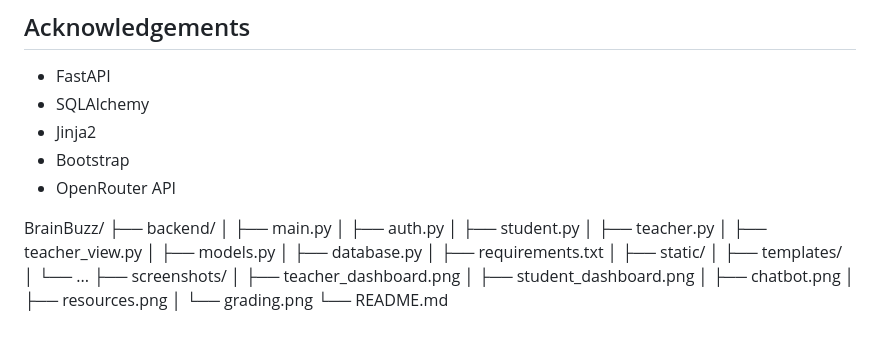
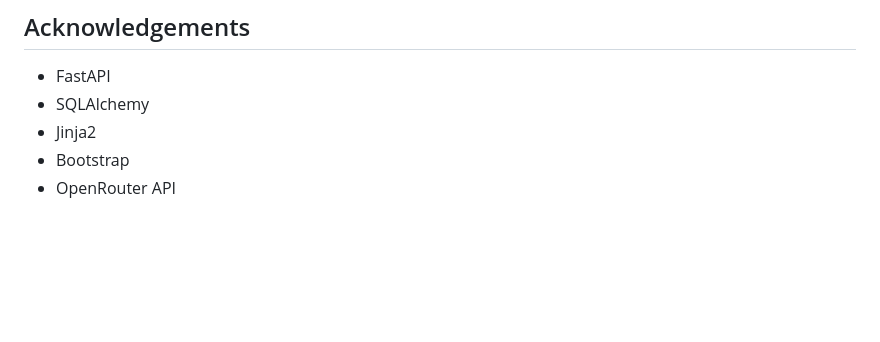
Before and after one commit to phikshitij/BrainBuzz, a Markdown page: README.md, the part around the change. GitHub-like rendering; blank space fills up the shorter version.

```diff
--- a/README.md
+++ b/README.md
@@ -213,24 +213,3 @@ Pull requests are welcome! For major changes, please open an issue first to disc
 - Jinja2
 - Bootstrap
 - OpenRouter API
-
-BrainBuzz/
-├── backend/
-│   ├── main.py
-│   ├── auth.py
-│   ├── student.py
-│   ├── teacher.py
-│   ├── teacher_view.py
-│   ├── models.py
-│   ├── database.py
-│   ├── requirements.txt
-│   ├── static/
-│   ├── templates/
-│   └── ...
-├── screenshots/
-│   ├── teacher_dashboard.png
-│   ├── student_dashboard.png
-│   ├── chatbot.png
-│   ├── resources.png
-│   └── grading.png
-└── README.md
```
